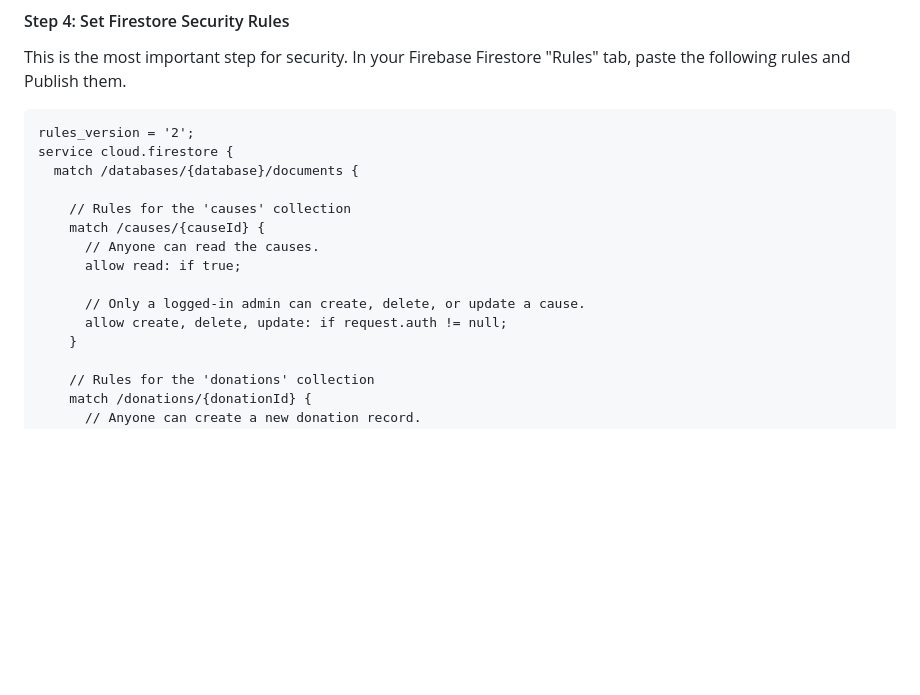
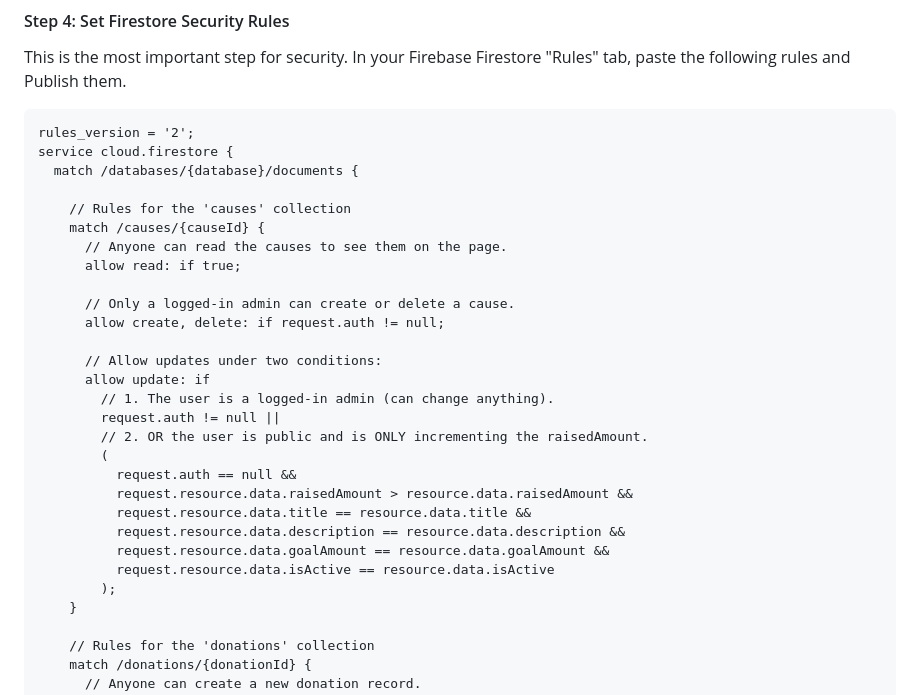
Before and after one commit to D-D-Aditya/Samarthan-Gateway, a Markdown page: README.md, the part around the change. Drawn GitHub-style; blank space fills up the shorter version.

```diff
--- a/README.md
+++ b/README.md
@@ -99,11 +99,25 @@ service cloud.firestore {
 
     // Rules for the 'causes' collection
     match /causes/{causeId} {
-      // Anyone can read the causes.
+      // Anyone can read the causes to see them on the page.
       allow read: if true;
 
-      // Only a logged-in admin can create, delete, or update a cause.
-      allow create, delete, update: if request.auth != null;
+      // Only a logged-in admin can create or delete a cause.
+      allow create, delete: if request.auth != null;
+
+      // Allow updates under two conditions:
+      allow update: if
+        // 1. The user is a logged-in admin (can change anything).
+        request.auth != null ||
+        // 2. OR the user is public and is ONLY incrementing the raisedAmount.
+        (
+          request.auth == null &&
+          request.resource.data.raisedAmount > resource.data.raisedAmount &&
+          request.resource.data.title == resource.data.title &&
+          request.resource.data.description == resource.data.description &&
+          request.resource.data.goalAmount == resource.data.goalAmount &&
+          request.resource.data.isActive == resource.data.isActive
+        );
     }
 
     // Rules for the 'donations' collection
```
